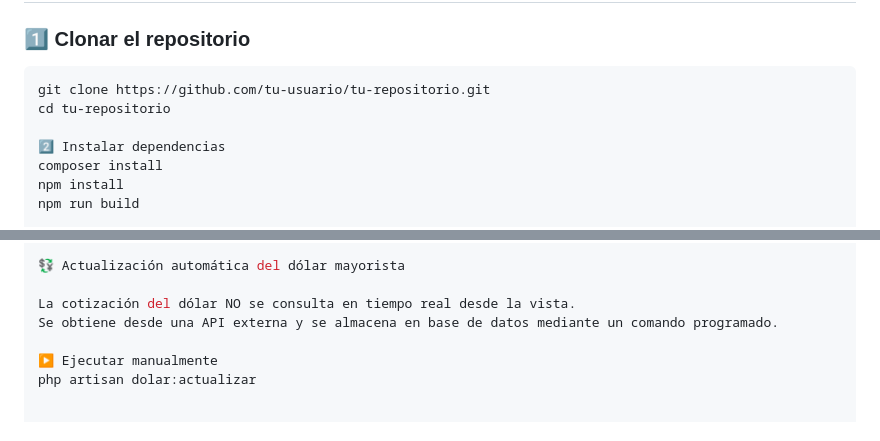
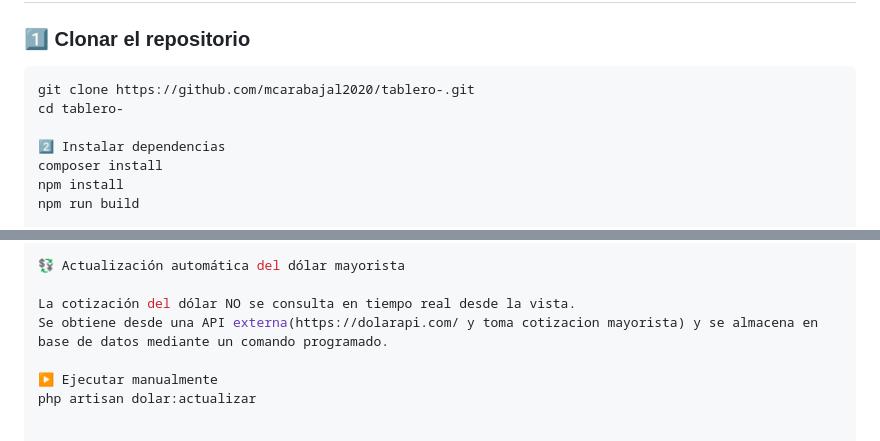
Before and after one commit to mcarabajal2020/tablero-, a Markdown page: README.md, 2 parts joined by grey strips. GitHub-like rendering.

````diff
--- a/README.md
+++ b/README.md
@@ -40,8 +40,8 @@ El sistema está diseñado para mostrarse en pantallas (TV / monitor) y se enfoc
 ### 1️⃣ Clonar el repositorio
 
 ```bash
-git clone https://github.com/tu-usuario/tu-repositorio.git
-cd tu-repositorio
+git clone https://github.com/mcarabajal2020/tablero-.git
+cd tablero-
 
 2️⃣ Instalar dependencias
 composer install
@@ -82,7 +82,7 @@ php artisan make:filament-user
 💱 Actualización automática del dólar mayorista
 
 La cotización del dólar NO se consulta en tiempo real desde la vista.
-Se obtiene desde una API externa y se almacena en base de datos mediante un comando programado.
+Se obtiene desde una API externa(https://dolarapi.com/ y toma cotizacion mayorista) y se almacena en base de datos mediante un comando programado.
 
 ▶️ Ejecutar manualmente
 php artisan dolar:actualizar
````
